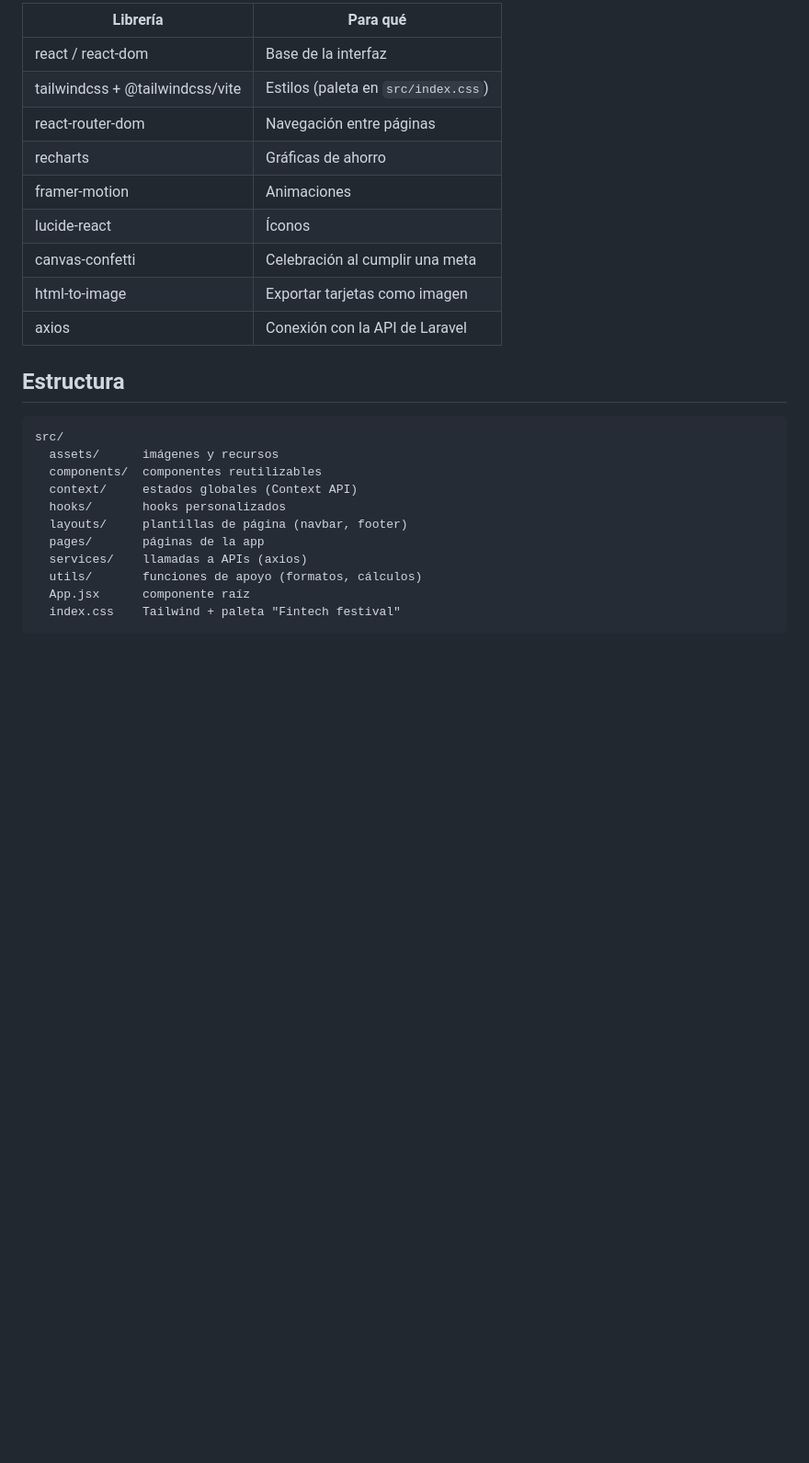
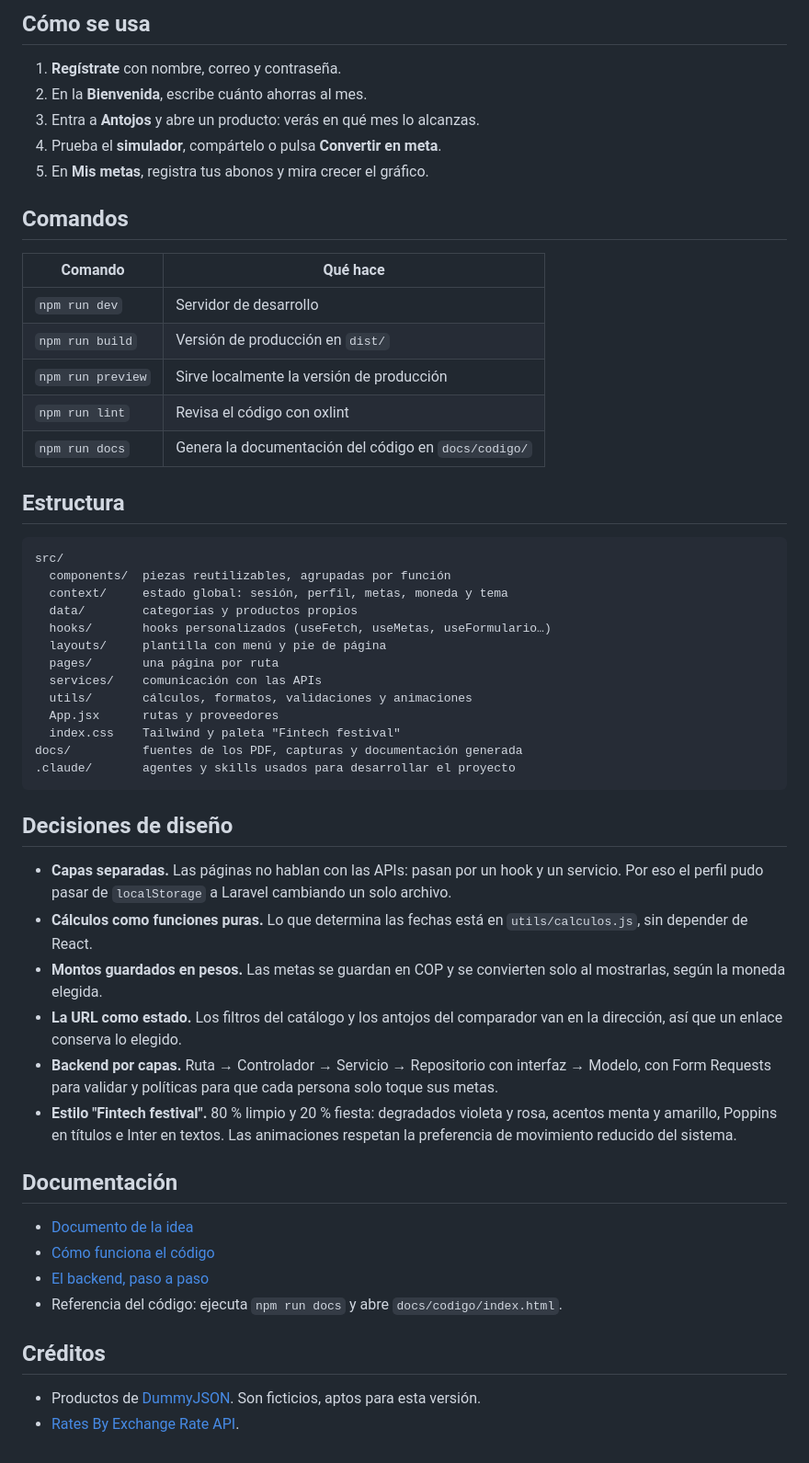
Before and after one commit to alexanderasdis-spec/alcanza, a Markdown page: README.md, the part around one of its changes. Shown at 92% size. Rendered like a GitHub page; blank space fills up the shorter version.

Commit message:
README completo con instalacion, uso, decisiones y capturas
Co-Authored-By: Claude Opus 5.5 <noreply@anthropic.com>

````diff
--- a/README.md
+++ b/README.md
@@ -13,28 +76,57 @@ npm run dev
 
-| Librería | Para qué |
+## Cómo se usa
+
+1. **Regístrate** con nombre, correo y contraseña.
+2. En la **Bienvenida**, escribe cuánto ahorras al mes.
+3. Entra a **Antojos** y abre un producto: verás en qué mes lo alcanzas.
+4. Prueba el **simulador**, compártelo o pulsa **Convertir en meta**.
+5. En **Mis metas**, registra tus abonos y mira crecer el gráfico.
+
+## Comandos
+
+| Comando | Qué hace |
 |---|---|
-| react / react-dom | Base de la interfaz |
-| tailwindcss + @tailwindcss/vite | Estilos (paleta en `src/index.css`) |
-| react-router-dom | Navegación entre páginas |
-| recharts | Gráficas de ahorro |
-| framer-motion | Animaciones |
-| lucide-react | Íconos |
-| canvas-confetti | Celebración al cumplir una meta |
-| html-to-image | Exportar tarjetas como imagen |
-| axios | Conexión con la API de Laravel |
+| `npm run dev` | Servidor de desarrollo |
+| `npm run build` | Versión de producción en `dist/` |
+| `npm run preview` | Sirve localmente la versión de producción |
+| `npm run lint` | Revisa el código con oxlint |
+| `npm run docs` | Genera la documentación del código en `docs/codigo/` |
 
 ## Estructura
 
 ```
 src/
-  assets/      imágenes y recursos
-  components/  componentes reutilizables
-  context/     estados globales (Context API)
-  hooks/       hooks personalizados
-  layouts/     plantillas de página (navbar, footer)
-  pages/       páginas de la app
-  services/    llamadas a APIs (axios)
-  utils/       funciones de apoyo (formatos, cálculos)
-  App.jsx      componente raíz
-  index.css    Tailwind + paleta "Fintech festival"
+  components/  piezas reutilizables, agrupadas por función
+  context/     estado global: sesión, perfil, metas, moneda y tema
+  data/        categorías y productos propios
+  hooks/       hooks personalizados (useFetch, useMetas, useFormulario…)
+  layouts/     plantilla con menú y pie de página
+  pages/       una página por ruta
+  services/    comunicación con las APIs
+  utils/       cálculos, formatos, validaciones y animaciones
+  App.jsx      rutas y proveedores
+  index.css    Tailwind y paleta "Fintech festival"
+docs/          fuentes de los PDF, capturas y documentación generada
+.claude/       agentes y skills usados para desarrollar el proyecto
 ```
+
+## Decisiones de diseño
+
+- **Capas separadas.** Las páginas no hablan con las APIs: pasan por un hook y un servicio. Por eso el perfil pudo pasar de `localStorage` a Laravel cambiando un solo archivo.
+- **Cálculos como funciones puras.** Lo que determina las fechas está en `utils/calculos.js`, sin depender de React.
+- **Montos guardados en pesos.** Las metas se guardan en COP y se convierten solo al mostrarlas, según la moneda elegida.
+- **La URL como estado.** Los filtros del catálogo y los antojos del comparador van en la dirección, así que un enlace conserva lo elegido.
+- **Backend por capas.** Ruta → Controlador → Servicio → Repositorio con interfaz → Modelo, con Form Requests para validar y políticas para que cada persona solo toque sus metas.
+- **Estilo "Fintech festival".** 80 % limpio y 20 % fiesta: degradados violeta y rosa, acentos menta y amarillo, Poppins en títulos e Inter en textos. Las animaciones respetan la preferencia de movimiento reducido del sistema.
+
+## Documentación
+
+- [Documento de la idea](ALCANZA_idea_presentable.pdf)
+- [Cómo funciona el código](ALCANZA_documentacion_codigo.pdf)
+- [El backend, paso a paso](ALCANZA_documentacion_backend.pdf)
+- Referencia del código: ejecuta `npm run docs` y abre `docs/codigo/index.html`.
+
+## Créditos
+
+- Productos de [DummyJSON](https://dummyjson.com). Son ficticios, aptos para esta versión.
+- [Rates By Exchange Rate API](https://www.exchangerate-api.com).
````
Also changed, not shown: other parts of README.md (+66 -3 lines), docs/capturas/catalogo.png (added), docs/capturas/comparador.png (added), docs/capturas/detalle.png (added), docs/capturas/inicio.png (added), docs/capturas/metas.png (added), docs/capturas/perfil.png (added).
